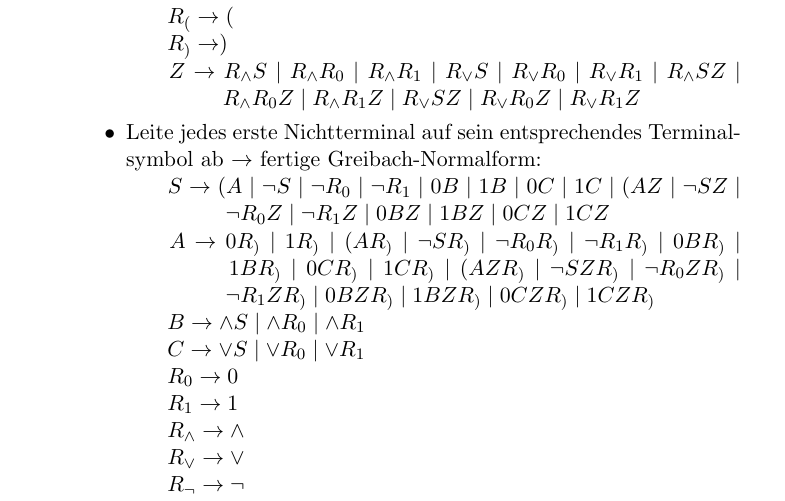
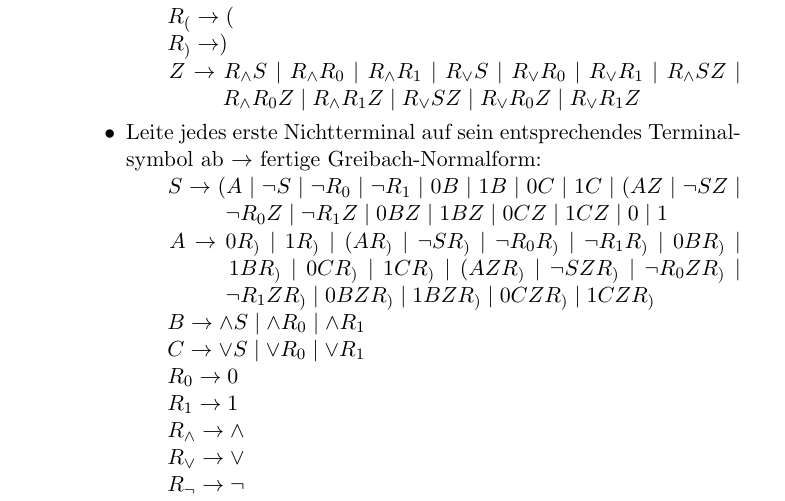
Before and after one commit to CodingTil/2020---Formale-Systeme-Automaten-Prozesse---Aufgaben, a LaTeX document (Übungsblatt 7/Übungsblatt.tex): part of page 3 of 4, cut so that both start at the same text. Compiled offline with pdfLaTeX.

Commit message:
Small improvement

```diff
--- a/Übungsblatt 7/Übungsblatt.tex
+++ b/Übungsblatt 7/Übungsblatt.tex
@@ -110,7 +110,7 @@
 \\\hspace*{6mm} $R_{)} \rightarrow )$
 \\\hspace*{6mm} $Z \rightarrow R_{\wedge} S \mid R_{\wedge}R_{0} \mid R_{\wedge}R_{1} \mid R_{\vee} S \mid R_{\vee}R_{0} \mid R_{\vee}R_{1} \mid R_{\wedge} SZ \mid \hspace*{16mm}R_{\wedge}R_{0}Z \mid R_{\wedge}R_{1}Z \mid R_{\vee} SZ \mid R_{\vee}R_{0}Z \mid R_{\vee}R_{1}Z$
 \item Leite jedes erste Nichtterminal auf sein entsprechendes Terminalsymbol ab $\rightarrow$ fertige Greibach-Normalform:
-\\\hspace*{6mm} $S \rightarrow (A\mid \neg S \mid \neg R_{0} \mid \neg R_{1} \mid 0B \mid 1B \mid 0 C \mid 1C \mid (AZ \mid \neg SZ \mid \hspace*{16,5mm} \neg R_{0}Z \mid \neg R_{1}Z \mid 0BZ \mid 1BZ \mid  0 CZ \mid 1 CZ$
+\\\hspace*{6mm} $S \rightarrow (A\mid \neg S \mid \neg R_{0} \mid \neg R_{1} \mid 0B \mid 1B \mid 0 C \mid 1C \mid (AZ \mid \neg SZ \mid \hspace*{16,5mm} \neg R_{0}Z \mid \neg R_{1}Z \mid 0BZ \mid 1BZ \mid  0 CZ \mid 1 CZ\mid 0\mid 1$
 \\\hspace*{6mm} $A \rightarrow 0R_{)}\mid 1R_{)}\mid (AR_{)}\mid \neg SR_{)} \mid \neg R_{0}R_{)} \mid \neg R_{1}R_{)} \mid 0BR_{)} \mid \hspace*{16,5mm} 1BR_{)} \mid 0 CR_{)} \mid 1CR_{)} \mid (AZR_{)} \mid \neg SZR_{)} \mid \neg R_{0}ZR_{)} \mid \hspace*{16,5mm}\neg R_{1}ZR_{)} \mid 0BZR_{)} \mid 1BZR_{)} \mid 0 CZR_{)} \mid 1CZR_{)}$
 \\\hspace*{6mm} $B \rightarrow \wedge S \mid \wedge R_{0} \mid \wedge R_{1}$
 \\\hspace*{6mm} $C \rightarrow \vee S \mid \vee R_{0} \mid \vee R_{1}$
```
Also changed, not shown: Übungsblatt 7/Übungsblatt.pdf, Übungsblatt 7/Übungsblatt.tex (2 more changed lines), 2 other files.
